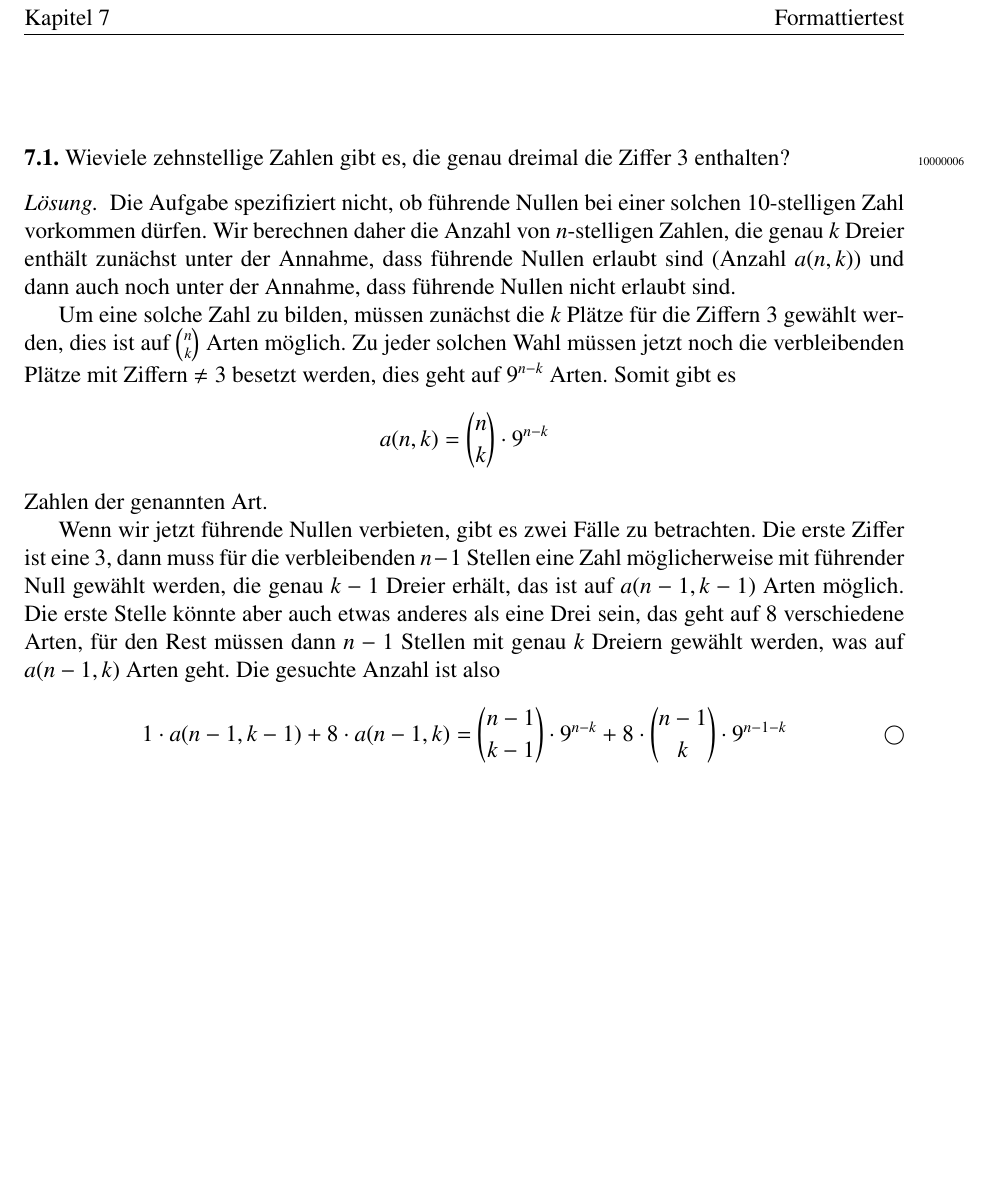
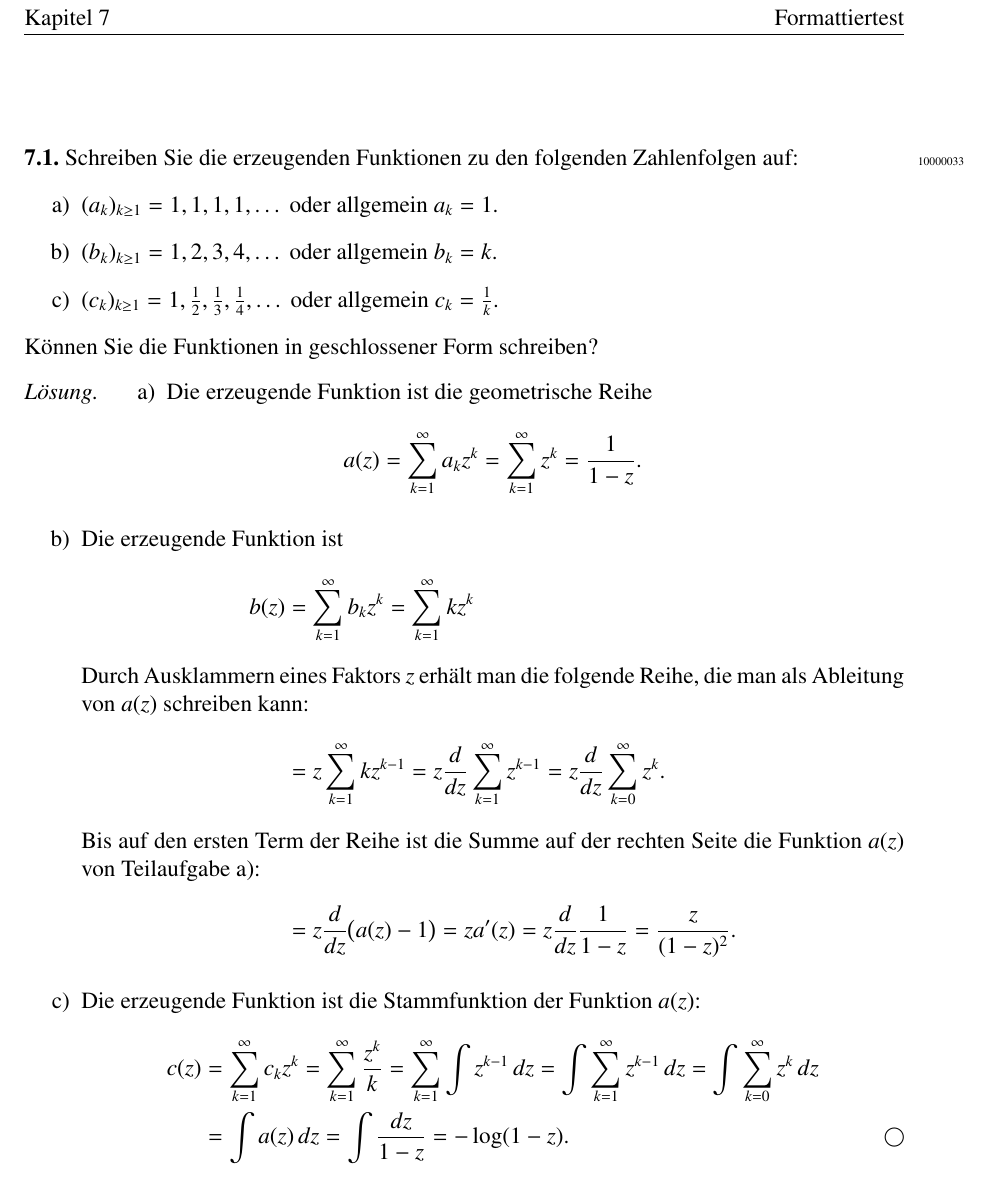
Before and after one commit to AndreasFMueller/WrStat, a LaTeX book (aufgaben/test.tex, which reads aufgaben/1/10000033.tex, aufgaben/testaufgabe.tex): part of the page, cut so that both start at the same text, the shorter picture padded with empty space. Compiled offline with pdfLaTeX.

Commit message:
add new problem

```diff
--- /dev/null
+++ b/aufgaben/1/10000033.tex
@@ -0,0 +1,73 @@
+Schreiben Sie die erzeugenden Funktionen zu den folgenden Zahlenfolgen auf:
+\begin{teilaufgaben}
+\item $(a_k)_{k\ge 1} = 1,1,1,1,\dots$ oder allgemein $a_k = 1$.
+\item $(b_k)_{k\ge 1} = 1,2,3,4,\dots$ oder allgemein $b_k = k$.
+\item $(c_k)_{k\ge 1} = 1,\frac12,\frac13,\frac14,\dots$ oder allgemein $c_k = \frac1k$.
+\end{teilaufgaben}
+Können Sie die Funktionen in geschlossener Form schreiben?
+
+\begin{loesung}
+\begin{teilaufgaben}
+\item Die erzeugende Funktion ist die geometrische Reihe
+\[
+a(z)
+=
+\sum_{k=1}^\infty a_kz^k = \sum_{k=1}^\infty z^k = \frac{1}{1-z}.
+\]
+\item Die erzeugende Funktion ist
+\begin{align*}
+b(z)
+&=
+\sum_{k=1}^\infty b_kz^k
+=
+\sum_{k=1}^\infty kz^k
+\intertext{Durch Ausklammern eines Faktors $z$ erhält man die folgende
+Reihe, die man als Ableitung von $a(z)$ schreiben kann:}
+&=
+z
+\sum_{k=1}^\infty kz^{k-1}
+=
+z\frac{d}{dz}
+\sum_{k=1}^\infty z^{k-1}
+=
+z\frac{d}{dz}
+\sum_{k=0}^\infty z^k.
+\intertext{Bis auf den ersten Term der Reihe ist die Summe auf der rechten
+Seite die Funktion $a(z)$ von Teilaufgabe a):}
+&=
+z\frac{d}{dz}\bigl(a(z)-1\bigr)
+=
+za'(z)
+=
+z\frac{d}{dz}
+\frac{1}{1-z}
+=
+\frac{z}{(1-z)^2}.
+\end{align*}
+\item Die erzeugende Funktion ist die Stammfunktion der Funktion $a(z)$:
+\begin{align*}
+c(z)
+&=
+\sum_{k=1}^\infty c_kz^k
+=
+\sum_{k=1}^\infty \frac{z^k}{k}
+=
+\sum_{k=1}^\infty \int z^{k-1}\,dz
+=
+\int
+\sum_{k=1}^\infty z^{k-1}\,dz
+=
+\int
+\sum_{k=0}^\infty z^k
+\,dz
+\\
+&=
+\int a(z)\,dz
+=
+\int \frac{dz}{1-z}
+=
+-\log(1-z).
+\qedhere
+\end{align*}
+\end{teilaufgaben}
+\end{loesung}
--- a/aufgaben/testaufgabe.tex
+++ b/aufgaben/testaufgabe.tex
@@ -3,4 +3,4 @@
 %
 % (c) 2023 Prof Dr Andreas Müller, OST Ostschweizer Fachhochschule
 %
-\aufgabe{10000006}
+\aufgabe{10000033}
```
